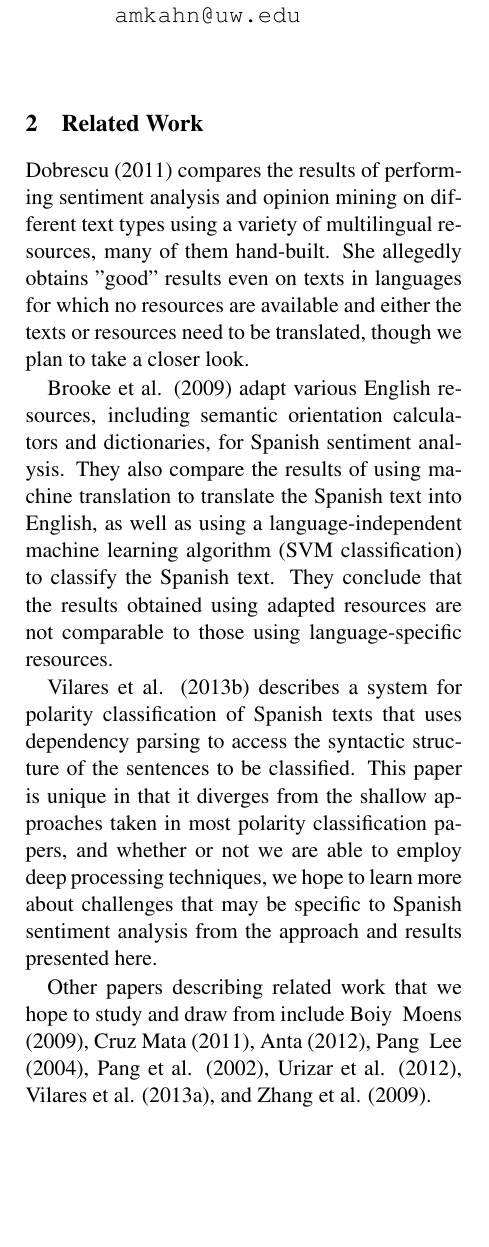
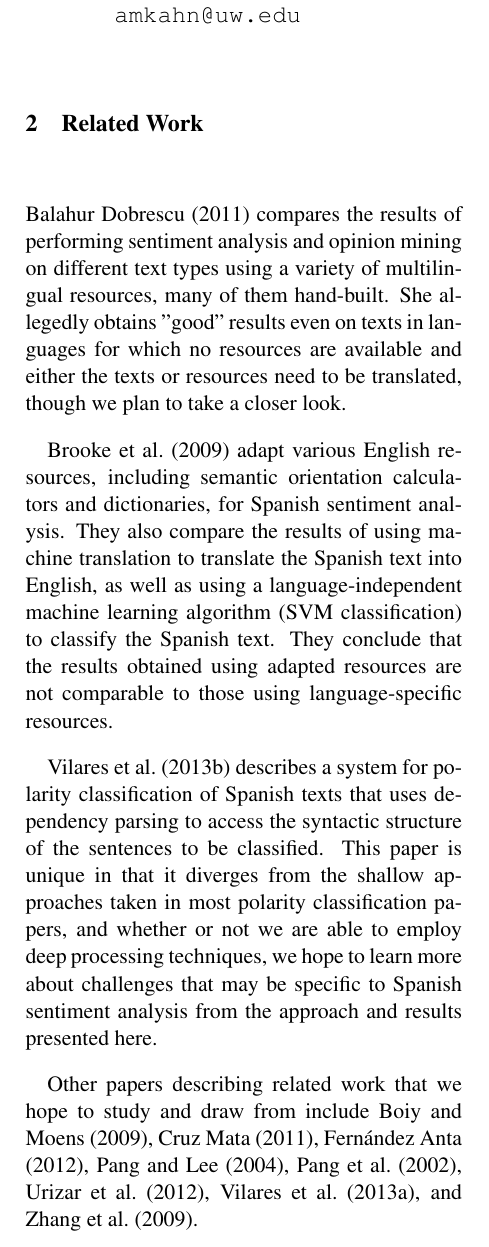
Before and after one commit to amkahn/multilingual-sentiment, a LaTeX paper (doc/intermediate_project_report/intermediate_project_report.tex): part of one column of page 1 of 3, cut so that both start at the same text, the shorter picture padded with empty space. Compiled offline with pdfLaTeX.

Commit message:
Add Latex style citations to intermediate project report, compile to generate updated PDF.

```diff
--- a/doc/intermediate_project_report/intermediate_project_report.tex
+++ b/doc/intermediate_project_report/intermediate_project_report.tex
@@ -35,14 +35,13 @@ Some techniques build on machine learning algorithms that can easily be applied
 In this paper, we propose an approach to compare the effectiveness of supposedly language-agnostic techniques such as machine learning algorithms on text in different languages.  In addition, we plan to compare results obtained when using resources such as sentiment lexicons that are pivoted or translated from English versus using resources that are developed in the test language.
 
 \section{Related Work}
+\newcite{balahur2011} compares the results of performing sentiment analysis and opinion mining on different text types using a variety of multilingual resources, many of them hand-built.  She allegedly obtains "good" results even on texts in languages for which no resources are available and either the texts or resources need to be translated, though we plan to take a closer look.
 
-Dobrescu (2011) compares the results of performing sentiment analysis and opinion mining on different text types using a variety of multilingual resources, many of them hand-built.  She allegedly obtains "good" results even on texts in languages for which no resources are available and either the texts or resources need to be translated, though we plan to take a closer look.
+\newcite{brooke2009} adapt various English resources, including semantic orientation calculators and dictionaries, for Spanish sentiment analysis.  They also compare the results of using machine translation to translate the Spanish text into English, as well as using a language-independent machine learning algorithm (SVM classification) to classify the Spanish text.  They conclude that the results obtained using adapted resources are not comparable to those using language-specific resources.
 
-Brooke et al. (2009) adapt various English resources, including semantic orientation calculators and dictionaries, for Spanish sentiment analysis.  They also compare the results of using machine translation to translate the Spanish text into English, as well as using a language-independent machine learning algorithm (SVM classification) to classify the Spanish text.  They conclude that the results obtained using adapted resources are not comparable to those using language-specific resources.
+\newcite{vilares2013syn} describes a system for polarity classification of Spanish texts that uses dependency parsing to access the syntactic structure of the sentences to be classified.  This paper is unique in that it diverges from the shallow approaches taken in most polarity classification papers, and whether or not we are able to employ deep processing techniques, we hope to learn more about challenges that may be specific to Spanish sentiment analysis from the approach and results presented here.
 
-Vilares et al. (2013b) describes a system for polarity classification of Spanish texts that uses dependency parsing to access the syntactic structure of the sentences to be classified.  This paper is unique in that it diverges from the shallow approaches taken in most polarity classification papers, and whether or not we are able to employ deep processing techniques, we hope to learn more about challenges that may be specific to Spanish sentiment analysis from the approach and results presented here.
-
-Other papers describing related work that we hope to study and draw from include Boiy & Moens (2009), Cruz Mata (2011), Anta (2012), Pang & Lee (2004), Pang et al. (2002), Urizar et al. (2012), Vilares et al. (2013a), and Zhang et al. (2009).
+Other papers describing related work that we hope to study and draw from include \newcite{boiy2009}, \newcite{cruzmata2011}, \newcite{fernandez2012}, \newcite{pang2004}, \newcite{pang2002}, \newcite{urizar2012}, \newcite{vilares2013}, and \newcite{zhang2009}.
 
 \section{Data}
 
```
Also changed, not shown: doc/intermediate_project_report/intermediate_project_report.pdf, doc/intermediate_project_report/intermediate_project_report.tex (2 more changed lines), 2 other files.
